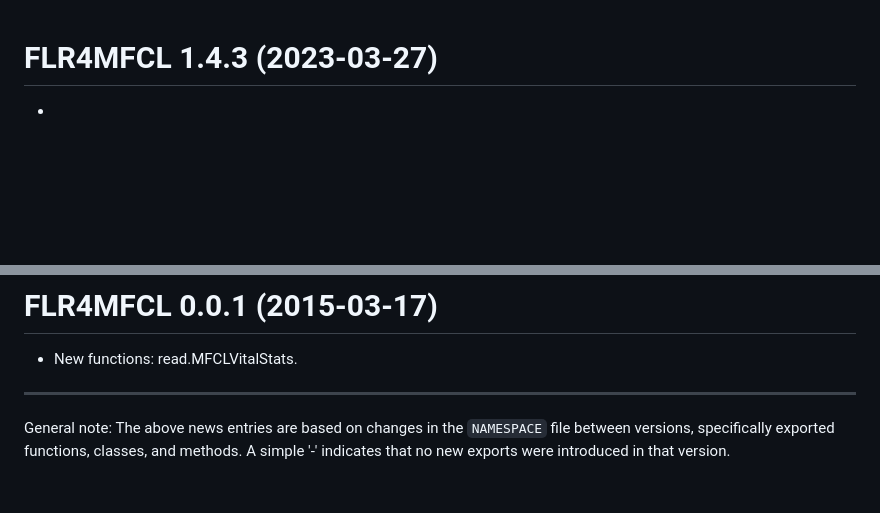
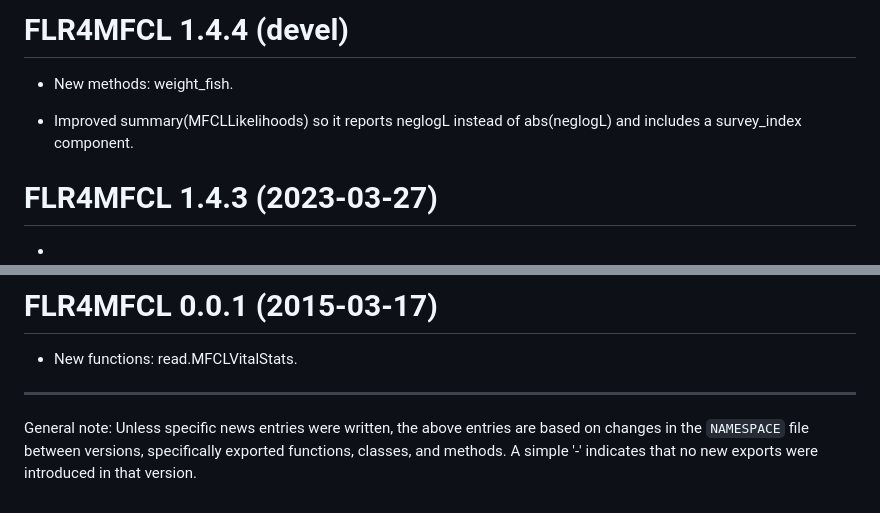
Before and after one commit to PacificCommunity/ofp-sam-flr4mfcl, a Markdown page: NEWS.md, 2 parts joined by grey strips. GitHub-like rendering; blank space fills up the shorter version.

Commit message:
News entries for weight_fish and summary(MFCLLikelihoods)

```diff
--- a/NEWS.md
+++ b/NEWS.md
@@ -1,3 +1,10 @@
+# FLR4MFCL 1.4.4 (devel)
+
+* New methods: weight_fish.
+
+* Improved summary(MFCLLikelihoods) so it reports neglogL instead of
+  abs(neglogL) and includes a survey_index component.
+
 # FLR4MFCL 1.4.3 (2023-03-27)
 
 -
@@ -236,6 +243,7 @@ As at January 2023 - latest version in repository following adoption of skipjack
 
 ---
 
-General note: The above news entries are based on changes in the `NAMESPACE`
-file between versions, specifically exported functions, classes, and methods. A
-simple '-' indicates that no new exports were introduced in that version.
+General note: Unless specific news entries were written, the above entries are
+based on changes in the `NAMESPACE` file between versions, specifically exported
+functions, classes, and methods. A simple '-' indicates that no new exports were
+introduced in that version.
```
